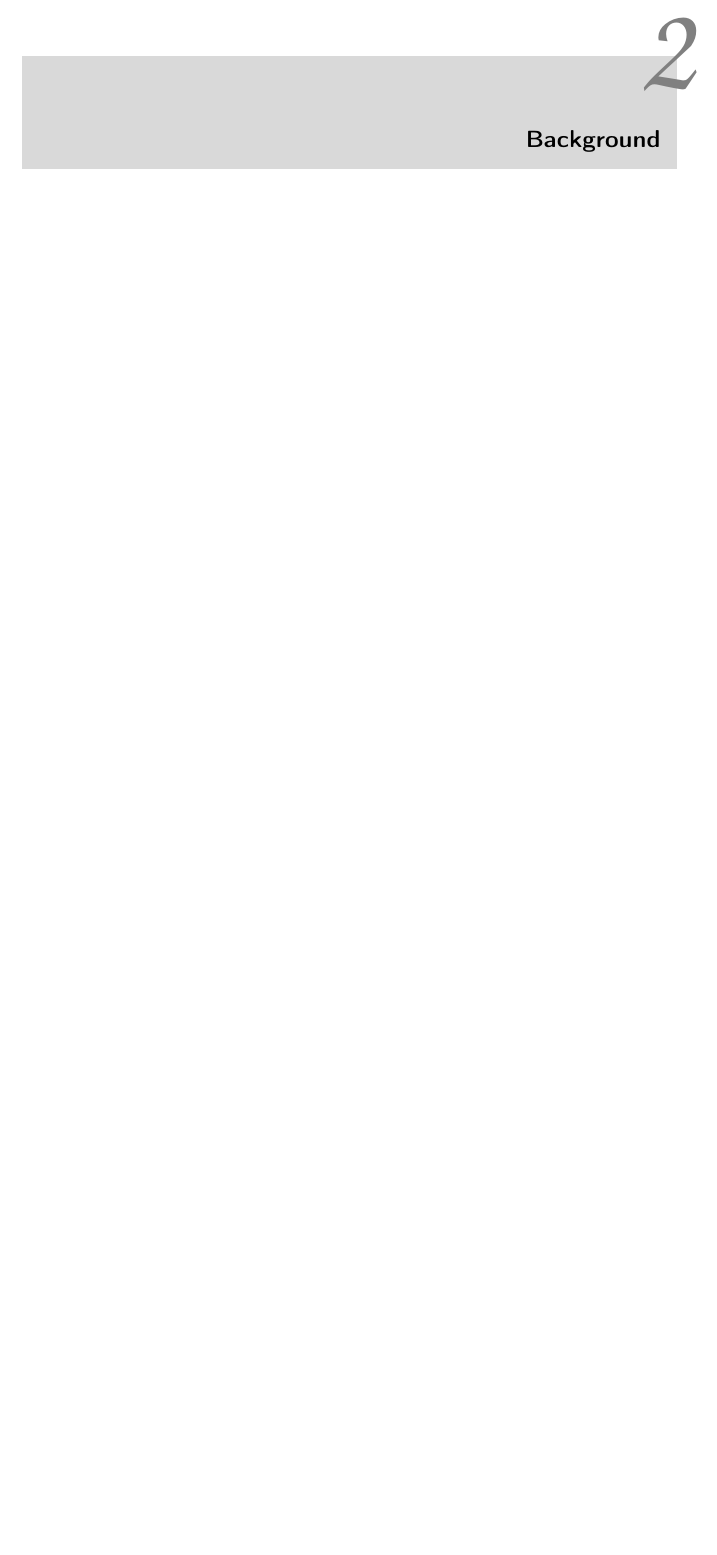
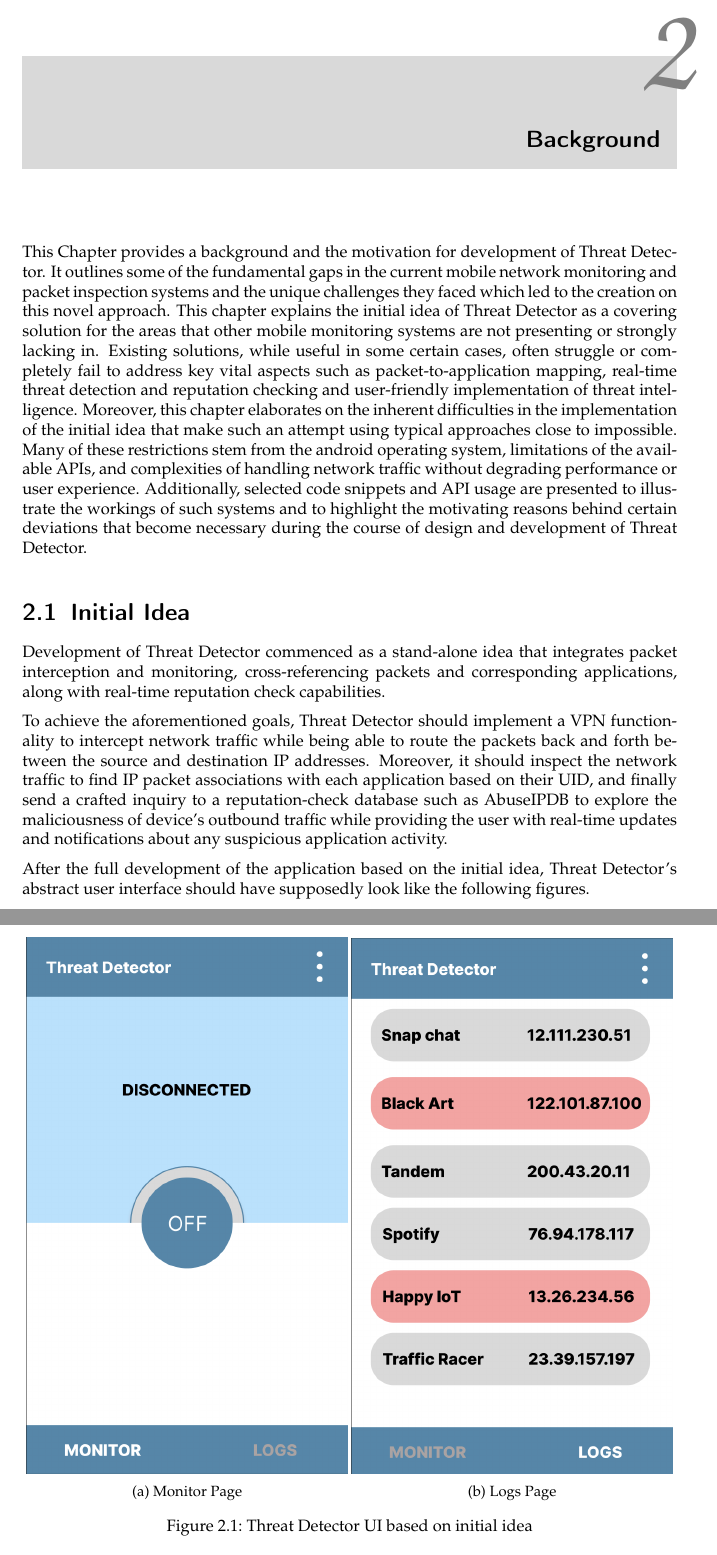
Before and after one commit to ShayanRostamzadeh/Thesis-Paper, a LaTeX thesis (thesis.tex, which reads chapters/2_background.tex): part of page 12 of 21 before the commit and two parts of pages 12 and 13 of 23 after it, the two joined at a grey line, cut so that both start at the same text, the shorter picture padded with empty space. Compiled offline with pdfLaTeX.

Commit message:
intro finished - background modified 1

```diff
--- a/chapters/2_background.tex
+++ b/chapters/2_background.tex
@@ -4,3 +4,28 @@
 
 \chapter{Background}
 \label{chapter:background}
+
+This Chapter provides a background and the motivation for development of Threat Detector. It outlines some of the fundamental gaps in the current mobile network monitoring and packet inspection systems and the unique challenges they faced which led to the creation on this novel approach. This chapter explains the initial idea of Threat Detector as a covering solution for the areas that other mobile monitoring systems are not presenting or strongly lacking in. Existing solutions, while useful in some certain cases, often struggle or completely fail to address key vital aspects such as packet-to-application mapping, real-time threat detection and reputation checking and user-friendly implementation of threat intelligence. Moreover, this chapter elaborates on the inherent difficulties in the implementation of the initial idea that make such an attempt using typical approaches close to impossible. Many of these restrictions stem from the android operating system, limitations of the available APIs, and complexities of handling network traffic without degrading performance or user experience. Additionally, selected code snippets and API usage are presented to illustrate the workings of such systems and to highlight the motivating reasons behind certain deviations that become necessary during the course of design and development of Threat Detector.
+
+\section{Initial Idea}
+Development of Threat Detector commenced as a stand-alone idea that integrates packet interception and monitoring,  cross-referencing packets and corresponding applications, along with real-time reputation check capabilities.
+
+To achieve the aforementioned goals, Threat Detector should implement a VPN functionality to intercept network traffic while being able to route the packets back and forth between the source and destination IP addresses. Moreover, it should inspect the network traffic to find IP packet associations with each application based on their UID, and finally send a crafted inquiry to a reputation-check database such as AbuseIPDB to explore the maliciousness of device's outbound traffic while providing the user with real-time updates and notifications about any suspicious application activity.
+
+After the full development of the application based on the initial idea, Threat Detector's abstract user interface should have supposedly look like the following figures.
+
+\begin{figure}[H]
+	\centering
+	\begin{subfigure}{0.49\textwidth}
+		\centering
+		\includegraphics[width = \textwidth]{App - Monitor Page.png}
+		\caption{Monitor Page}
+		\label{fig:Monitor Page initial idea}
+	\end{subfigure}
+	\begin{subfigure}{0.49\textwidth}
+		\centering
+		\includegraphics[width = \textwidth]{App - Logs Page.png}
+		\caption{Logs Page}
+		\label{fig:Logs Page initial idea}
+	\end{subfigure}
+	\caption{Threat Detector UI based on initial idea}
```
Also changed, not shown: chapters/1_introduction.tex (+2 -0 lines), thesis.tex (+0 -1 lines), App - Logs Page.png (added), App - Monitor Page.png (added), VpnService Builder Code Snippet.png (added), thesis.pdf, chapters/2_background.tex (60 more changed lines), 5 other files.
